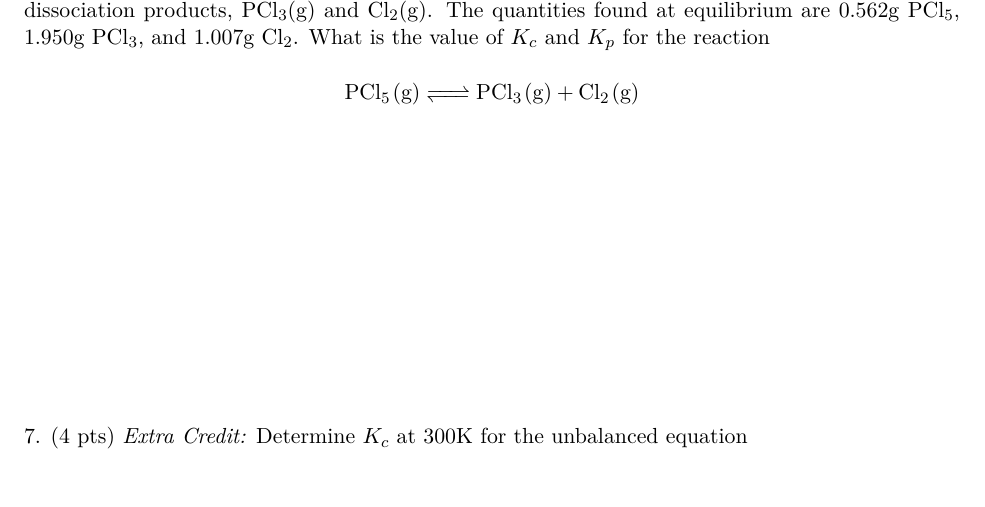
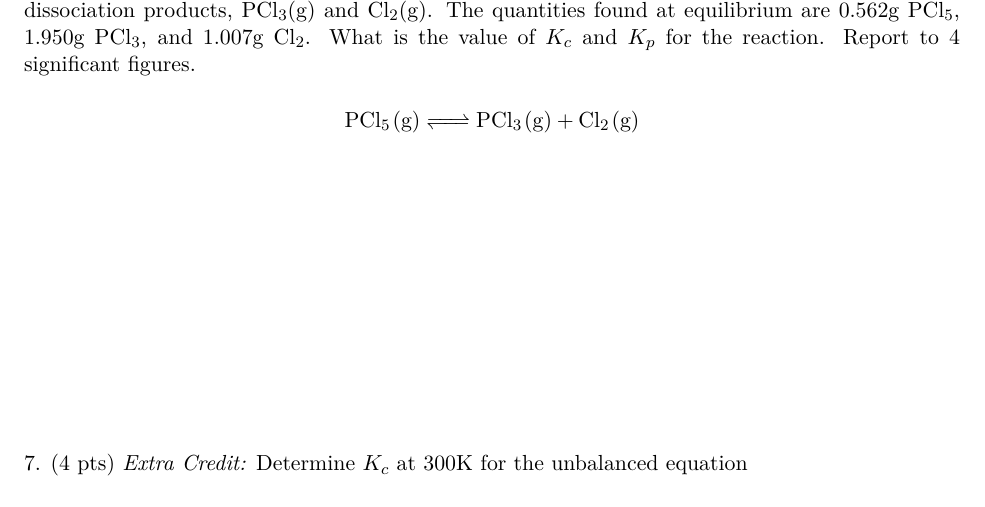
Before and after one commit to bdnguye2/chem_h2b, a LaTeX document (week7/worksheet_7.tex): part of page 4 of 4, cut so that both start at the same text. Compiled offline with pdfLaTeX.

Commit message:
added sig figs for worksheet 7

```diff
--- a/week7/worksheet_7.tex
+++ b/week7/worksheet_7.tex
@@ -141,7 +141,7 @@ of NO that must be added to a $1.00$ L vesssel containing 0.245 mol SO$_3$(g) to
 6. (4 pts) In a sealed 1.75 L vessel at 250$^\circ$C, equilibrium is established between
 PCl$_5$(g) and its dissociation products, PCl$_3$(g) and Cl$_2$(g). The quantities found
 at equilibrium are 0.562g PCl$_5$, 1.950g PCl$_3$, and 1.007g Cl$_2$. What is the value of
-$K_c$ and $K_p$ for the reaction
+$K_c$ and $K_p$ for the reaction. Report to 4 significant figures.
 \begin{center}
   \ce{PCl$_5$(g) <=> PCl$_3$(g) + Cl$_2$(g)}
 \end{center}
```
Also changed, not shown: week7/worksheet_7.pdf.
